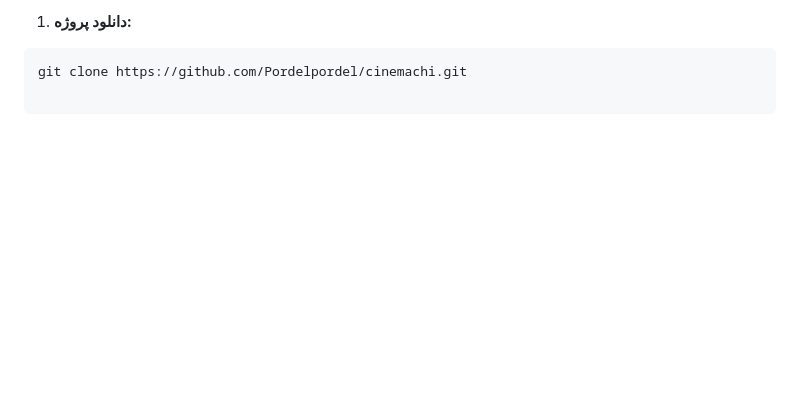
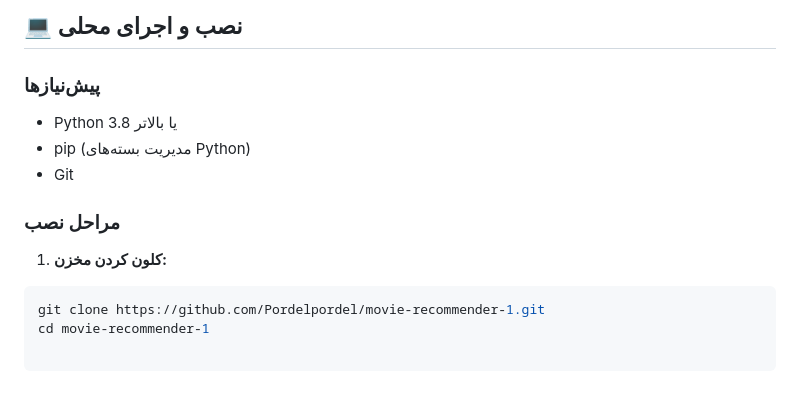
Before and after one commit to Pordelpordel/movie-recommender-1, a Markdown page: README.md, the part around one of its changes. Rendered like a GitHub page; blank space fills up the shorter version.

````diff
--- a/README.md
+++ b/README.md
@@ -55,4 +71,14 @@
 
-1. **دانلود پروژه:**
+## 💻 نصب و اجرای محلی
+
+### پیش‌نیازها
+- Python 3.8 یا بالاتر
+- pip (مدیریت بسته‌های Python)
+- Git
+
+### مراحل نصب
+
+1. **کلون کردن مخزن:**
 ```bash
-git clone https://github.com/Pordelpordel/cinemachi.git
+git clone https://github.com/Pordelpordel/movie-recommender-1.git
+cd movie-recommender-1
````
Also changed, not shown: other parts of README.md (+25 -9 lines).
